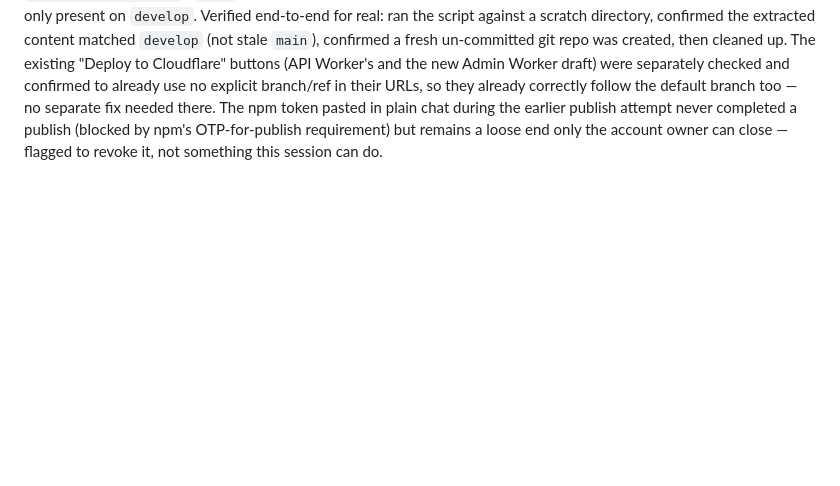
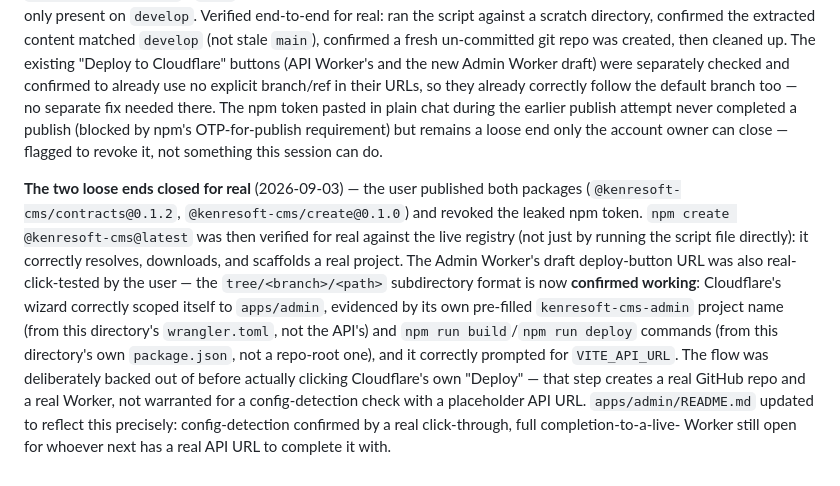
Before and after one commit to kenresoft-technologies/kenresoft-cms, a Markdown page: CLAUDE.md, the part around the change. Rendered like a GitHub page; blank space fills up the shorter version.

```diff
--- a/CLAUDE.md
+++ b/CLAUDE.md
@@ -766,3 +766,18 @@ no explicit branch/ref in their URLs, so they already correctly follow the defau
 separate fix needed there. The npm token pasted in plain chat during the earlier publish attempt
 never completed a publish (blocked by npm's OTP-for-publish requirement) but remains a loose end
 only the account owner can close — flagged to revoke it, not something this session can do.
+
+**The two loose ends closed for real** (2026-09-03) — the user published both packages
+(`@kenresoft-cms/contracts@0.1.2`, `@kenresoft-cms/create@0.1.0`) and revoked the leaked npm
+token. `npm create @kenresoft-cms@latest` was then verified for real against the live registry
+(not just by running the script file directly): it correctly resolves, downloads, and scaffolds a
+real project. The Admin Worker's draft deploy-button URL was also real-click-tested by the user —
+the `tree/<branch>/<path>` subdirectory format is now **confirmed working**: Cloudflare's wizard
+correctly scoped itself to `apps/admin`, evidenced by its own pre-filled `kenresoft-cms-admin`
+project name (from this directory's `wrangler.toml`, not the API's) and `npm run build`/`npm run
+deploy` commands (from this directory's own `package.json`, not a repo-root one), and it correctly
+prompted for `VITE_API_URL`. The flow was deliberately backed out of before actually clicking
+Cloudflare's own "Deploy" — that step creates a real GitHub repo and a real Worker, not warranted
+for a config-detection check with a placeholder API URL. `apps/admin/README.md` updated to reflect
+this precisely: config-detection confirmed by a real click-through, full completion-to-a-live-
+Worker still open for whoever next has a real API URL to complete it with.
```
Also changed, not shown: apps/admin/README.md (+14 -11 lines).
